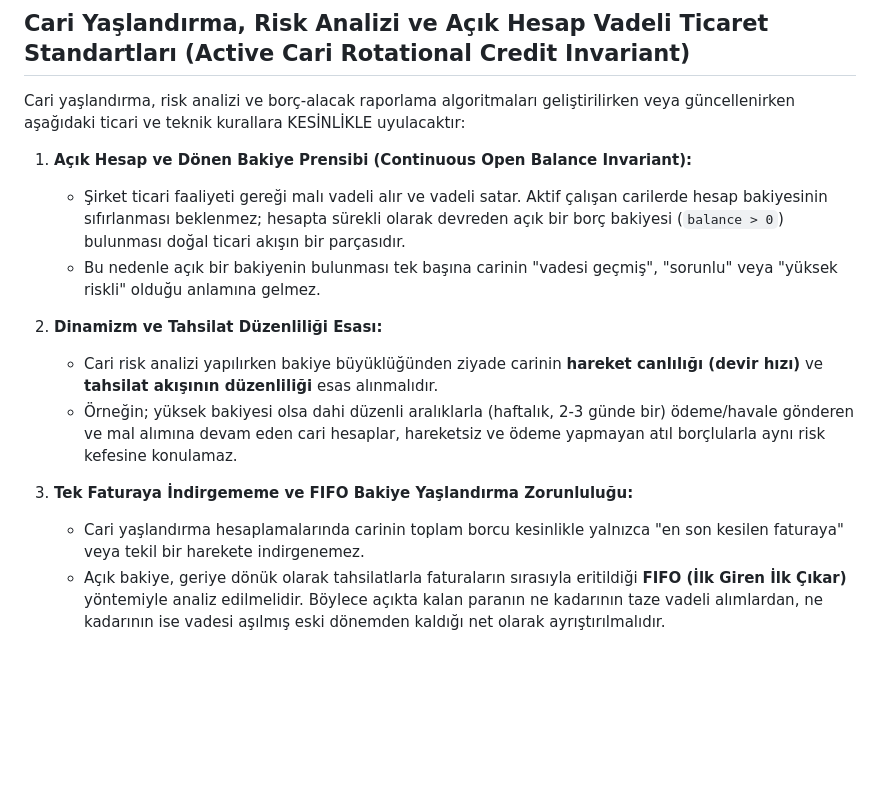
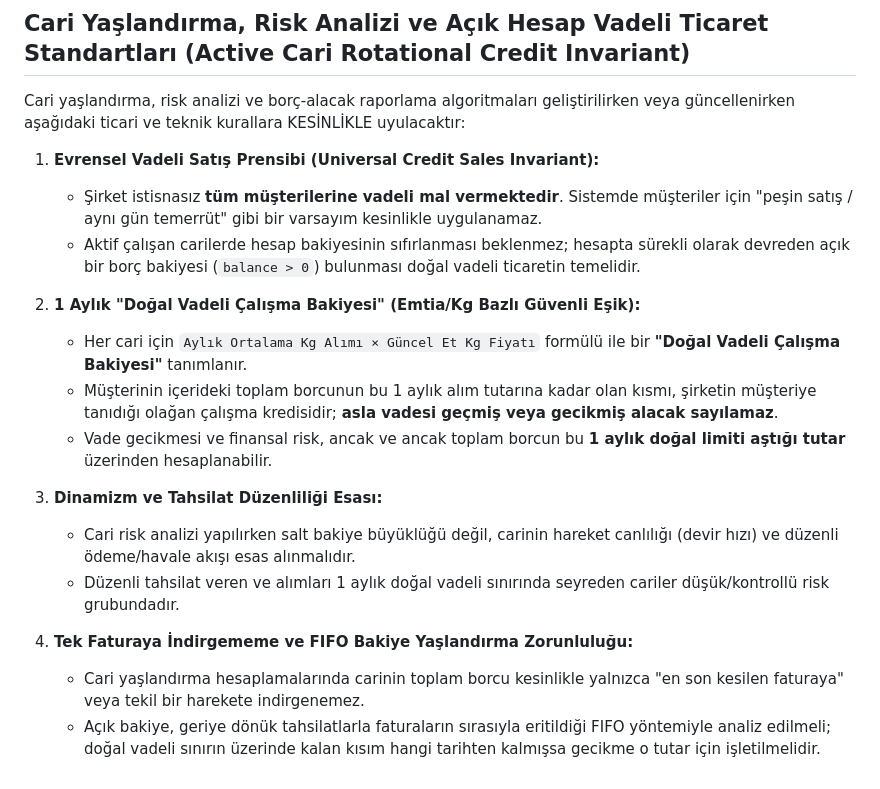
Before and after one commit to bberkant/beko, a Markdown page: GEMINI.md, the part around the change. GitHub-like rendering; blank space fills up the shorter version.

Commit message:
docs: update active cari rotational credit invariant with universal credit sales and 1-month natural balance

```diff
--- a/GEMINI.md
+++ b/GEMINI.md
@@ -347,14 +347,19 @@ Mikrokom ve Vega e-Fatura entegratör sorgu kotalarını korumak ve kullanıcıl
 
 Cari yaşlandırma, risk analizi ve borç-alacak raporlama algoritmaları geliştirilirken veya güncellenirken aşağıdaki ticari ve teknik kurallara KESİNLİKLE uyulacaktır:
 
-1. **Açık Hesap ve Dönen Bakiye Prensibi (Continuous Open Balance Invariant):**
-   - Şirket ticari faaliyeti gereği malı vadeli alır ve vadeli satar. Aktif çalışan carilerde hesap bakiyesinin sıfırlanması beklenmez; hesapta sürekli olarak devreden açık bir borç bakiyesi (`balance > 0`) bulunması doğal ticari akışın bir parçasıdır.
-   - Bu nedenle açık bir bakiyenin bulunması tek başına carinin "vadesi geçmiş", "sorunlu" veya "yüksek riskli" olduğu anlamına gelmez.
+1. **Evrensel Vadeli Satış Prensibi (Universal Credit Sales Invariant):**
+   - Şirket istisnasız **tüm müşterilerine vadeli mal vermektedir**. Sistemde müşteriler için "peşin satış / aynı gün temerrüt" gibi bir varsayım kesinlikle uygulanamaz.
+   - Aktif çalışan carilerde hesap bakiyesinin sıfırlanması beklenmez; hesapta sürekli olarak devreden açık bir borç bakiyesi (`balance > 0`) bulunması doğal vadeli ticaretin temelidir.
 
-2. **Dinamizm ve Tahsilat Düzenliliği Esası:**
-   - Cari risk analizi yapılırken bakiye büyüklüğünden ziyade carinin **hareket canlılığı (devir hızı)** ve **tahsilat akışının düzenliliği** esas alınmalıdır.
-   - Örneğin; yüksek bakiyesi olsa dahi düzenli aralıklarla (haftalık, 2-3 günde bir) ödeme/havale gönderen ve mal alımına devam eden cari hesaplar, hareketsiz ve ödeme yapmayan atıl borçlularla aynı risk kefesine konulamaz.
+2. **1 Aylık "Doğal Vadeli Çalışma Bakiyesi" (Emtia/Kg Bazlı Güvenli Eşik):**
+   - Her cari için `Aylık Ortalama Kg Alımı × Güncel Et Kg Fiyatı` formülü ile bir **"Doğal Vadeli Çalışma Bakiyesi"** tanımlanır.
+   - Müşterinin içerideki toplam borcunun bu 1 aylık alım tutarına kadar olan kısmı, şirketin müşteriye tanıdığı olağan çalışma kredisidir; **asla vadesi geçmiş veya gecikmiş alacak sayılamaz**.
+   - Vade gecikmesi ve finansal risk, ancak ve ancak toplam borcun bu **1 aylık doğal limiti aştığı tutar** üzerinden hesaplanabilir.
 
-3. **Tek Faturaya İndirgememe ve FIFO Bakiye Yaşlandırma Zorunluluğu:**
+3. **Dinamizm ve Tahsilat Düzenliliği Esası:**
+   - Cari risk analizi yapılırken salt bakiye büyüklüğü değil, carinin hareket canlılığı (devir hızı) ve düzenli ödeme/havale akışı esas alınmalıdır.
+   - Düzenli tahsilat veren ve alımları 1 aylık doğal vadeli sınırında seyreden cariler düşük/kontrollü risk grubundadır.
+
+4. **Tek Faturaya İndirgememe ve FIFO Bakiye Yaşlandırma Zorunluluğu:**
    - Cari yaşlandırma hesaplamalarında carinin toplam borcu kesinlikle yalnızca "en son kesilen faturaya" veya tekil bir harekete indirgenemez.
-   - Açık bakiye, geriye dönük olarak tahsilatlarla faturaların sırasıyla eritildiği **FIFO (İlk Giren İlk Çıkar)** yöntemiyle analiz edilmelidir. Böylece açıkta kalan paranın ne kadarının taze vadeli alımlardan, ne kadarının ise vadesi aşılmış eski dönemden kaldığı net olarak ayrıştırılmalıdır.
+   - Açık bakiye, geriye dönük tahsilatlarla faturaların sırasıyla eritildiği FIFO yöntemiyle analiz edilmeli; doğal vadeli sınırın üzerinde kalan kısım hangi tarihten kalmışsa gecikme o tutar için işletilmelidir.
```
